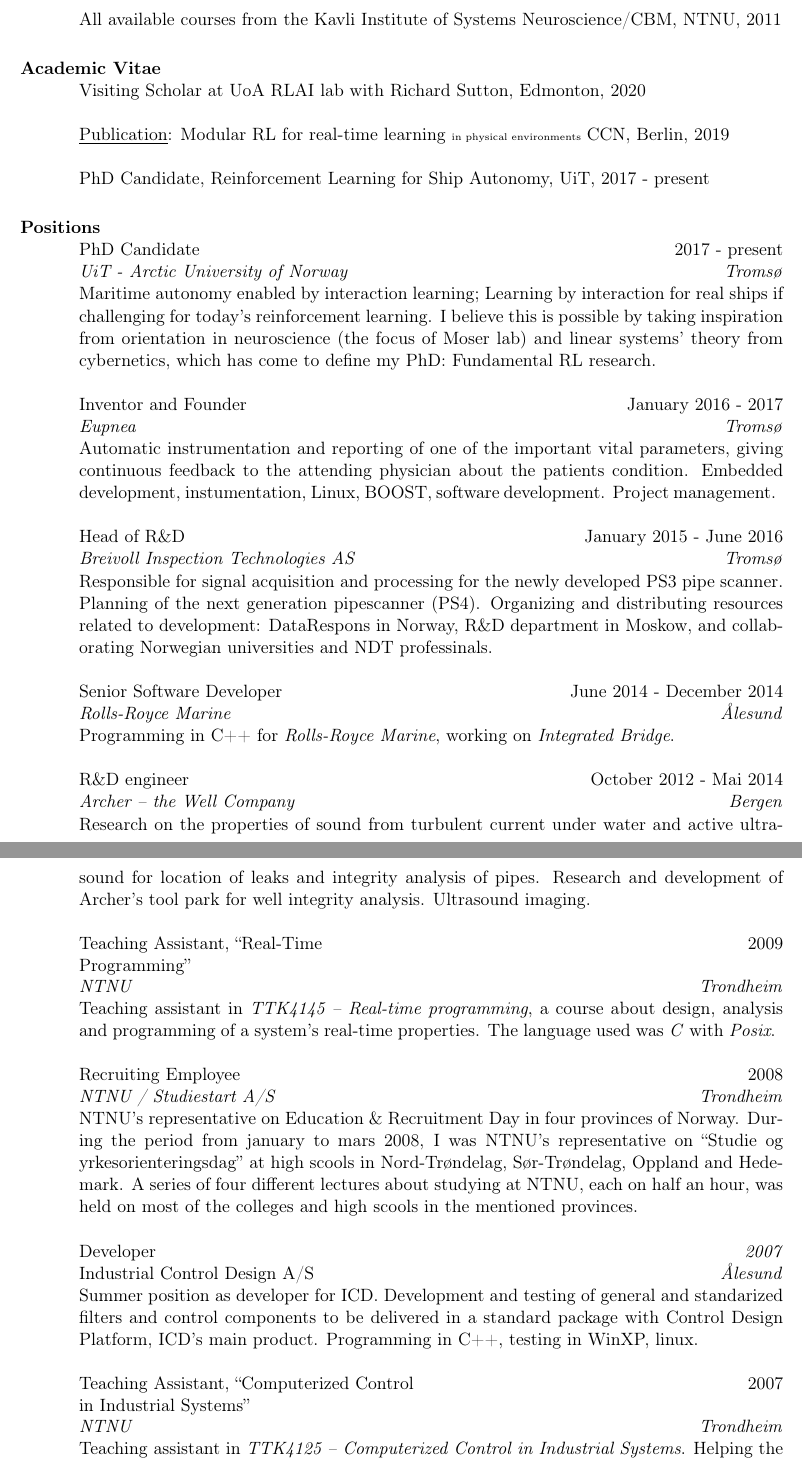
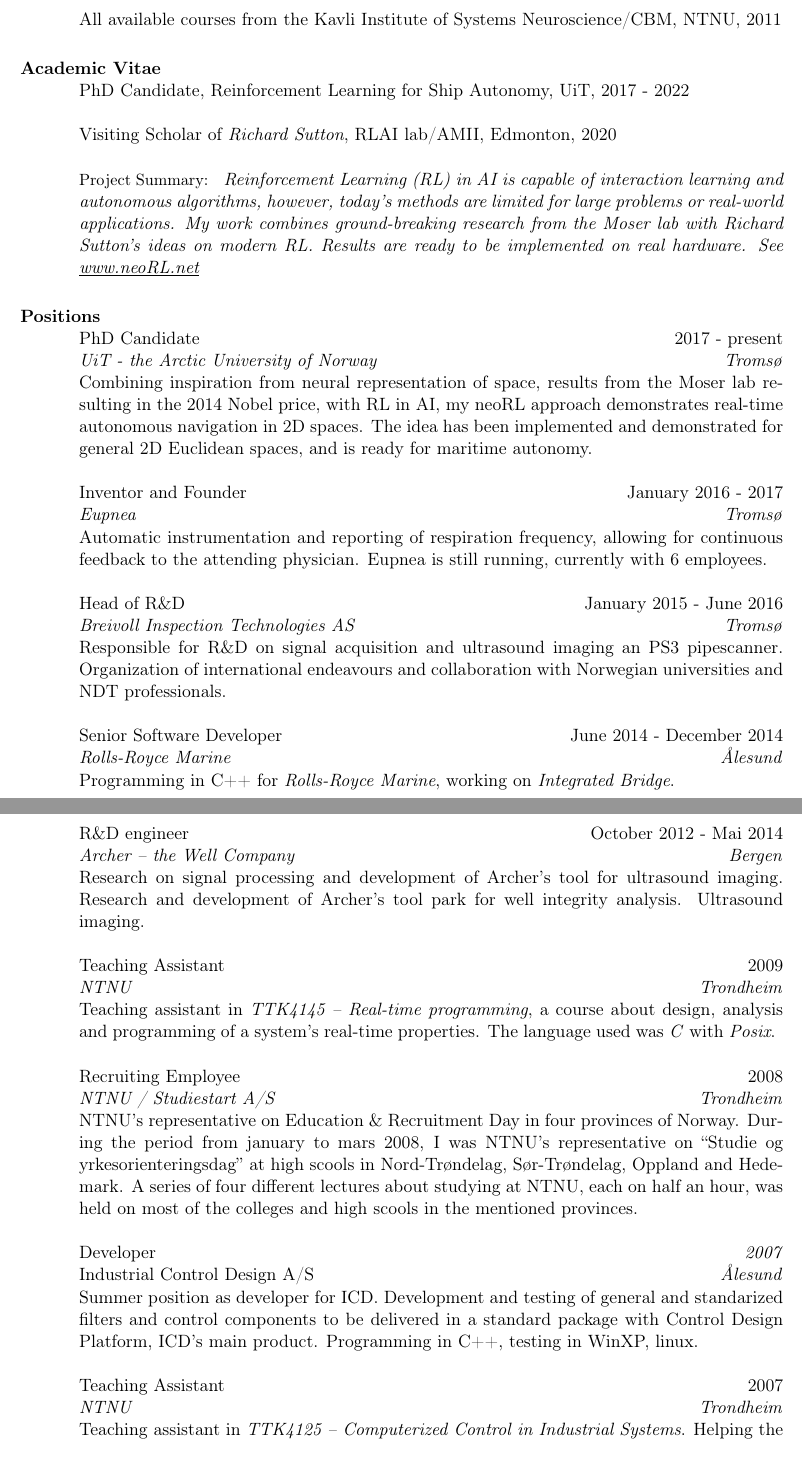
Before and after one commit to leikanger/CV, a LaTeX CV (curriculum_vitae.tex): two parts of pages 1 and 2 of 2, joined at a grey line, cut so that both start at the same text. Compiled offline with pdfLaTeX; the source files are stored in an older character set and shown here as Unicode.

Commit message:
forbedra CV

```diff
--- a/curriculum_vitae.tex
+++ b/curriculum_vitae.tex
@@ -45,7 +45,7 @@
   pdfauthor={Per R. Leikanger},
   pdfcreator={$ $Id: cv-us.tex,v 1.28 2006/12/12 22:53:52 jrblevin Exp $ $},
   pdfsubject={Curriculum Vitae},
-  pdfkeywords={matematikk differensialligninger linear algebra regulering linux unix c c++}
+  pdfkeywords={CV, autonomy, programming, computer science, control, cybernetics, c++, linux, unix}
 }
 
 %%===========================================================================%%
@@ -81,21 +82,26 @@
 
 MSc Engineering Cybernetics, NTNU, 2012
 
-% ABC for Prosjektstyring, Course held by Tekna, 2013
-
 All available courses from the Kavli Institute of Systems Neuroscience/CBM, NTNU, 2011
-
-% Presentation Course by Karl A. Olsen, Studieavdelingen NTNU, 2008
 
 %---------------------------------------------------------------------------
 \section{\bf Academic Vitae}
-Visiting Scholar at UoA RLAI lab with Richard Sutton, Edmonton, 2020
+PhD Candidate, Reinforcement Learning for Ship Autonomy, UiT, 2017 - 2022
 
-\href{https://ccneuro.org/2019/proceedings/0001079.pdf}{\underline{Publication}}:
-  Modular RL for real-time learning {\tiny in physical environments}
-  CCN, Berlin, 2019
+Visiting Scholar of \emph{Richard Sutton}, RLAI lab/AMII, Edmonton, 2020
 
-PhD Candidate, Reinforcement Learning for Ship Autonomy, UiT, 2017 - present
+    {\small Project Summary:}
+    \emph{
+    Reinforcement Learning (RL) in AI is capable of interaction learning and autonomous algorithms,
+    however,
+    today's methods are limited for large problems or real-world applications.
+    My work combines ground-breaking research from the Moser lab with Richard Sutton's ideas on modern RL.
+    Results are ready to be implemented on real hardware. See \href{www.neoRL.net}{\underline{www.neoRL.net}}
+    }
+
+%\href{https://ccneuro.org/2019/proceedings/0001079.pdf}{\underline{Publication}}:
+%  Modular RL for real-time learning {\tiny in physical environments}
+%  CCN, Berlin, 2019
 
 %---------------------------------------------------------------------------
 
@@ -110,26 +116,24 @@ PhD Candidate, Reinforcement Learning for Ship Autonomy, UiT, 2017 - present
 \end{format}
 
 \title{PhD Candidate}
-\employer{\emph{UiT - Arctic University of Norway}}
+\employer{\emph{UiT - the Arctic University of Norway}}
 \location{\emph{Tromsø}}
 \dates{2017 - present}
 \begin{position}
-  Maritime autonomy enabled by interaction learning;
-  Learning by interaction for real ships if challenging for today's
-  reinforcement learning.
-%   Learning by interaction to enable maritime autonomy, i.e. learning for real
-%   ships, is challenging for today's reinforcement learning.
-  I believe this is possible by taking inspiration from
-  orientation in neuroscience (the focus of Moser lab)
-  and linear systems' theory from cybernetics, which has come to define my PhD:
-  Fundamental RL research.
-%   %Reactive path planning and control for physical ships is challenging for   today's approach to RL.
-%   Utilize theory from cybernetics and neuroscience to develop reinforcement
-%   learning to a level where real-time learning is possible;
-%   for safe and efficient real-world interaction learning.
-% %  Utilize theory from cybernetics and neuroscience to develop reinforcement
-% %  learning to the necessary sample efficiency for real-world control.
-%   Maritime autonomy.
+    %Autonomous navigation in (the animal and) the machine:
+    Combining inspiration from neural representation of space, results from the Moser lab resulting in the 2014 Nobel price, with RL in AI, %, as pioneered by Richard Sutton,
+        my neoRL approach demonstrates real-time autonomous navigation in 2D spaces.
+        %this project has demonstrated how genuine autonomy is possible for maritime navigation.
+    The idea has been implemented and demonstrated for general 2D Euclidean spaces, and is ready for maritime autonomy.
+    %A proof-of-concept have been implemented and results published in renowned conferences; neoRL is ready for demonstrating tomorrow's maritime autonomy.
+%%%%%
+  % Maritime autonomy enabled by interaction learning;
+  % Learning by interaction for real ships if challenging for today's
+  % reinforcement learning.
+  % I believe this is possible by taking inspiration from
+  % orientation in neuroscience (the focus of Moser lab)
+  % and linear systems' theory from cybernetics, which has come to define my PhD:
+  % Fundamental RL research.
 \end{position}
 
 \title{Inventor and Founder}
@@ -137,13 +141,9 @@ PhD Candidate, Reinforcement Learning for Ship Autonomy, UiT, 2017 - present
 \location{\emph{Tromsø}}
 \dates{January 2016 - 2017}
 \begin{position}
-  Automatic instrumentation and reporting of one of the important
-  vital parameters, giving continuous feedback to the attending physician
-  about the patients condition.
-  %We have started with the next functional prototype for automatic sensing of one of four vital parameters, giving better feedback to the attending doctor about the immediate condition of the patient.
-  %Part of SIVA's incubation programme at Forskningsparken.
-  Embedded development, instumentation, Linux, BOOST, software
-  development. Project management.
+  Automatic instrumentation and reporting of respiration frequency,
+  allowing for continuous feedback to the attending physician.
+  Eupnea is still running, currently with 6 employees.
 \end{position}
 
 \title{Head of R\&D}
@@ -151,10 +151,8 @@ PhD Candidate, Reinforcement Learning for Ship Autonomy, UiT, 2017 - present
 \location{\emph{Tromsø}}
 \dates{January 2015 - June 2016}
 \begin{position}
-  Responsible for signal acquisition and processing for the newly developed PS3
-  pipe scanner. Planning of the next generation pipescanner (PS4).
-  Organizing and distributing resources related to development: DataRespons in
-  Norway, R\&D department in Moskow, and collaborating Norwegian universities and NDT professinals.
+  Responsible for R\&D on signal acquisition and ultrasound imaging an PS3 pipescanner.
+  Organization of international endeavours and collaboration with Norwegian universities and NDT professionals.
 \end{position}
 
 \title{Senior Software Developer}
@@ -165,19 +163,22 @@ PhD Candidate, Reinforcement Learning for Ship Autonomy, UiT, 2017 - present
 	Programming in C++ for \emph{Rolls-Royce Marine}, working on \emph{Integrated Bridge}.
 \end{position}
 
+%\newpage
 \title{R\&D engineer}
 \employer{\emph{Archer -- the Well Company}}
 \location{\emph{Bergen}}
 %\dates{30.10.2012 - present}
 \dates{October 2012 - Mai 2014}
 \begin{position}
-	Research on the properties of sound from turbulent current under water and
-  active ultrasound for location of leaks and integrity analysis of pipes.
+    Research on signal processing and development of Archer's tool for ultrasound imaging.
+    % Research and development of Archer's tool for
+	% Research on the properties of sound from turbulent current under water and
+        %active ultrasound for location of leaks and integrity analysis of pipes.
 	Research and development of Archer's tool park for well integrity analysis.
-  Ultrasound imaging.
+    Ultrasound imaging.
 \end{position}
 
-\title{Teaching Assistant, ``Real-Time Programming''}
+\title{Teaching Assistant} %, ``Real-Time Programming''}
 \employer{\emph{NTNU}}
     \location{\emph{Trondheim}}
 \dates{2009}
@@ -208,7 +209,7 @@ PhD Candidate, Reinforcement Learning for Ship Autonomy, UiT, 2017 - present
 	Programming in C++, testing in WinXP, linux.% and RTOS-32.
 \end{position}
 
-\title{Teaching Assistant, ``Computerized Control in Industrial Systems''}
+\title{Teaching Assistant} %, ``Computerized Control for Industrial Systems''}
 \employer{\emph{NTNU}}
 \location{\emph{Trondheim}}
 \dates{2007}
```
Also changed, not shown: curriculum_vitae.tex (18 more changed lines), 1 other file.
